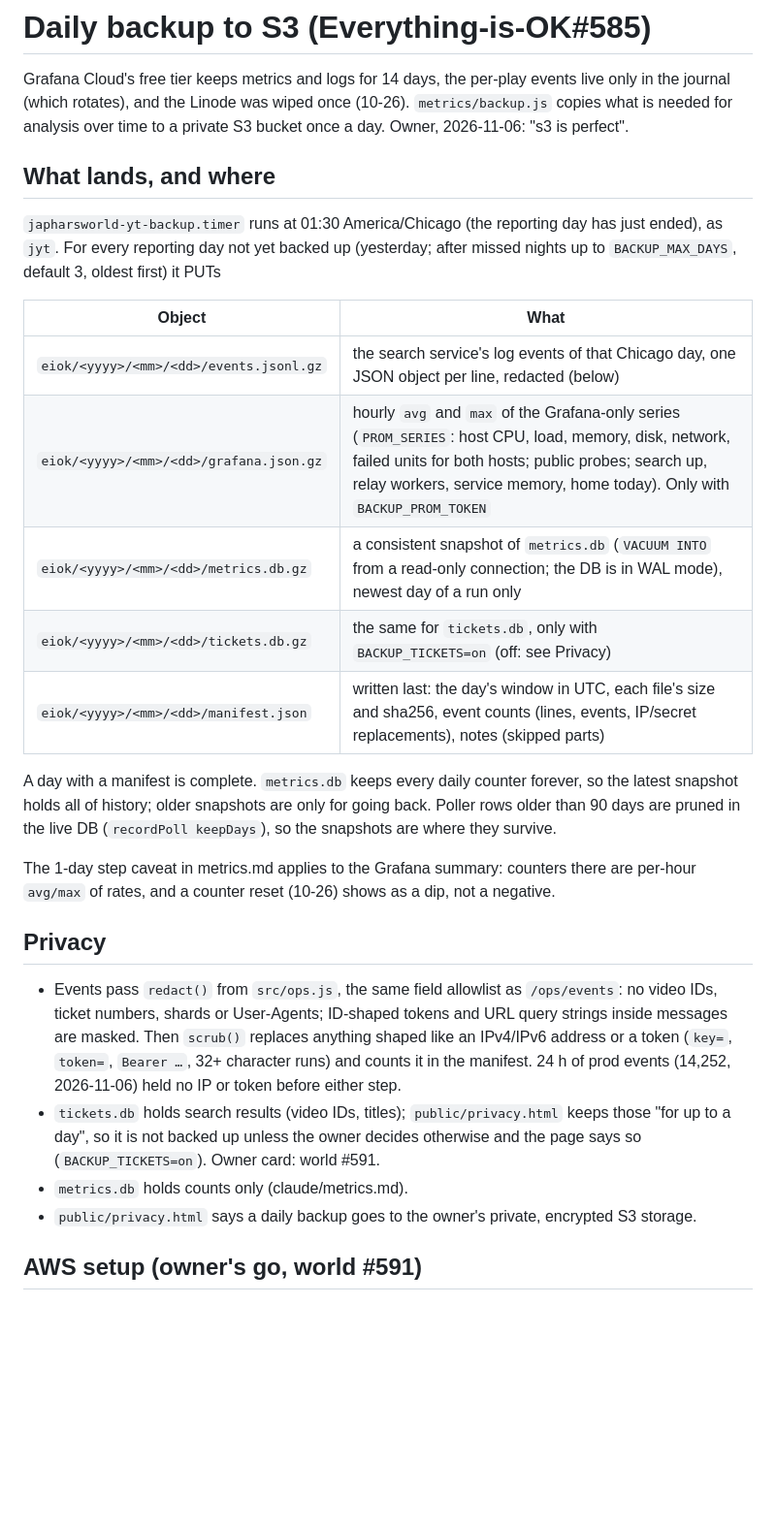
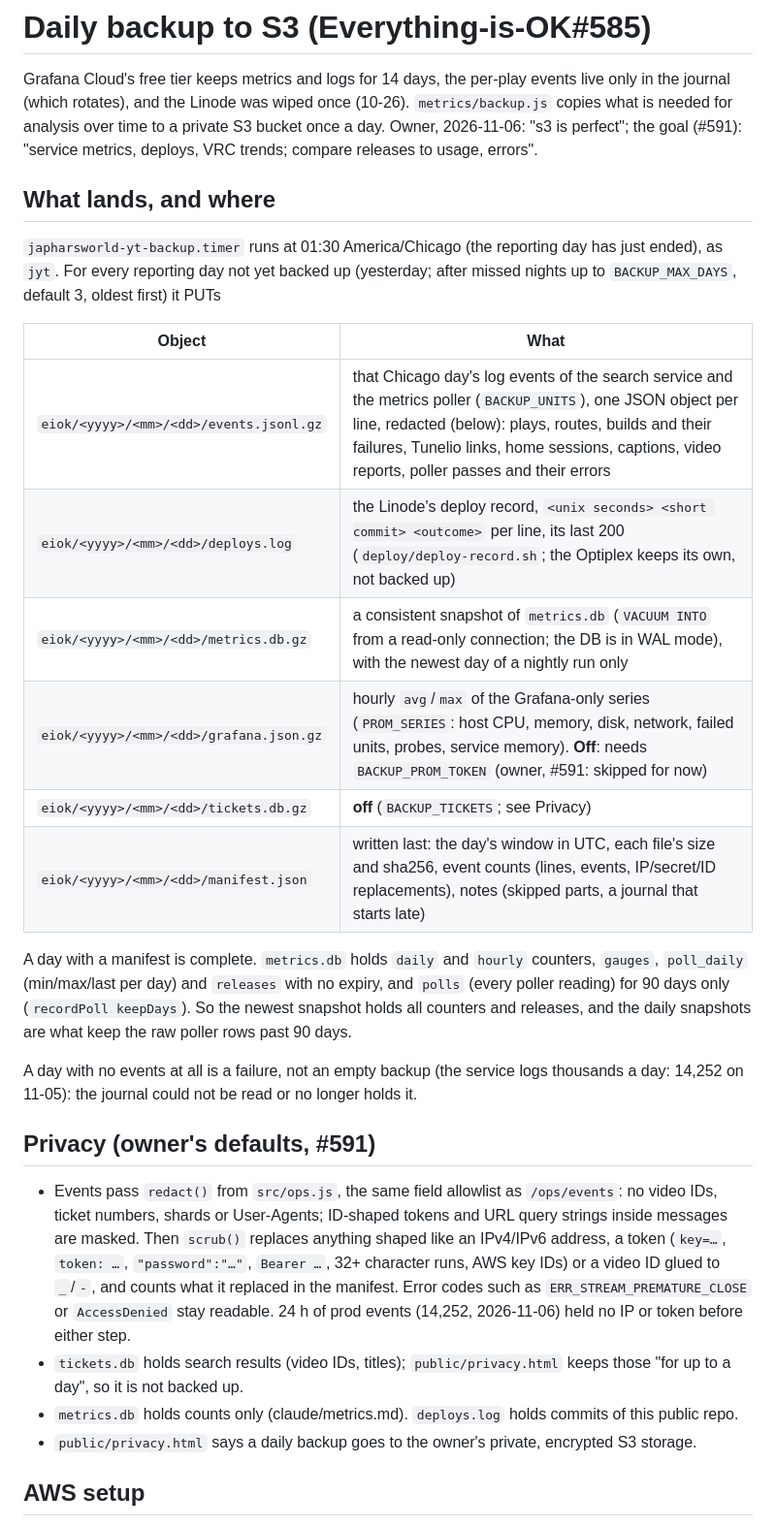
Before and after one commit to Cheffromspace/japharsworld-yt, a Markdown page: claude/backup.md, the part around one of its changes. Shown at 97% size. Rendered like a GitHub page; blank space fills up the shorter version.

```diff
--- a/claude/backup.md
+++ b/claude/backup.md
@@ -2,7 +2,8 @@
 
 Grafana Cloud's free tier keeps metrics and logs for 14 days, the per-play events live only in the journal (which
 rotates), and the Linode was wiped once (10-26). `metrics/backup.js` copies what is needed for analysis over time to a
-private S3 bucket once a day. Owner, 2026-11-06: "s3 is perfect".
+private S3 bucket once a day. Owner, 2026-11-06: "s3 is perfect"; the goal (#591): "service metrics, deploys, VRC
+trends; compare releases to usage, errors".
 
 ## What lands, and where
 
@@ -11,29 +12,33 @@ reporting day not yet backed up (yesterday; after missed nights up to `BACKUP_MA
 
 | Object | What |
 |---|---|
-| `eiok/<yyyy>/<mm>/<dd>/events.jsonl.gz` | the search service's log events of that Chicago day, one JSON object per line, redacted (below) |
-| `eiok/<yyyy>/<mm>/<dd>/grafana.json.gz` | hourly `avg` and `max` of the Grafana-only series (`PROM_SERIES`: host CPU, load, memory, disk, network, failed units for both hosts; public probes; search up, relay workers, service memory, home today). Only with `BACKUP_PROM_TOKEN` |
-| `eiok/<yyyy>/<mm>/<dd>/metrics.db.gz` | a consistent snapshot of `metrics.db` (`VACUUM INTO` from a read-only connection; the DB is in WAL mode), newest day of a run only |
-| `eiok/<yyyy>/<mm>/<dd>/tickets.db.gz` | the same for `tickets.db`, only with `BACKUP_TICKETS=on` (off: see Privacy) |
-| `eiok/<yyyy>/<mm>/<dd>/manifest.json` | written last: the day's window in UTC, each file's size and sha256, event counts (lines, events, IP/secret replacements), notes (skipped parts) |
+| `eiok/<yyyy>/<mm>/<dd>/events.jsonl.gz` | that Chicago day's log events of the search service and the metrics poller (`BACKUP_UNITS`), one JSON object per line, redacted (below): plays, routes, builds and their failures, Tunelio links, home sessions, captions, video reports, poller passes and their errors |
+| `eiok/<yyyy>/<mm>/<dd>/deploys.log` | the Linode's deploy record, `<unix seconds> <short commit> <outcome>` per line, its last 200 (`deploy/deploy-record.sh`; the Optiplex keeps its own, not backed up) |
+| `eiok/<yyyy>/<mm>/<dd>/metrics.db.gz` | a consistent snapshot of `metrics.db` (`VACUUM INTO` from a read-only connection; the DB is in WAL mode), with the newest day of a nightly run only |
+| `eiok/<yyyy>/<mm>/<dd>/grafana.json.gz` | hourly `avg`/`max` of the Grafana-only series (`PROM_SERIES`: host CPU, memory, disk, network, failed units, probes, service memory). **Off**: needs `BACKUP_PROM_TOKEN` (owner, #591: skipped for now) |
+| `eiok/<yyyy>/<mm>/<dd>/tickets.db.gz` | **off** (`BACKUP_TICKETS`; see Privacy) |
+| `eiok/<yyyy>/<mm>/<dd>/manifest.json` | written last: the day's window in UTC, each file's size and sha256, event counts (lines, events, IP/secret/ID replacements), notes (skipped parts, a journal that starts late) |
 
-A day with a manifest is complete. `metrics.db` keeps every daily counter forever, so the latest snapshot holds all of
-history; older snapshots are only for going back. Poller rows older than 90 days are pruned in the live DB
-(`recordPoll keepDays`), so the snapshots are where they survive.
+A day with a manifest is complete. `metrics.db` holds `daily` and `hourly` counters, `gauges`, `poll_daily`
+(min/max/last per day) and `releases` with no expiry, and `polls` (every poller reading) for 90 days only
+(`recordPoll keepDays`). So the newest snapshot holds all counters and releases, and the daily snapshots are what keep
+the raw poller rows past 90 days.
 
-The 1-day step caveat in metrics.md applies to the Grafana summary: counters there are per-hour `avg/max` of rates, and
-a counter reset (10-26) shows as a dip, not a negative.
+A day with no events at all is a failure, not an empty backup (the service logs thousands a day: 14,252 on 11-05): the
+journal could not be read or no longer holds it.
 
-## Privacy
+## Privacy (owner's defaults, #591)
 
 - Events pass `redact()` from `src/ops.js`, the same field allowlist as `/ops/events`: no video IDs, ticket numbers,
   shards or User-Agents; ID-shaped tokens and URL query strings inside messages are masked. Then `scrub()` replaces
-  anything shaped like an IPv4/IPv6 address or a token (`key=`, `token=`, `Bearer …`, 32+ character runs) and counts
-  it in the manifest. 24 h of prod events (14,252, 2026-11-06) held no IP or token before either step.
+  anything shaped like an IPv4/IPv6 address, a token (`key=…`, `token: …`, `"password":"…"`, `Bearer …`, 32+ character
+  runs, AWS key IDs) or a video ID glued to `_`/`-`, and counts what it replaced in the manifest. Error codes such as
+  `ERR_STREAM_PREMATURE_CLOSE` or `AccessDenied` stay readable. 24 h of prod events (14,252, 2026-11-06) held no IP or
+  token before either step.
 - `tickets.db` holds search results (video IDs, titles); `public/privacy.html` keeps those "for up to a day", so it is
-  not backed up unless the owner decides otherwise and the page says so (`BACKUP_TICKETS=on`). Owner card: world #591.
-- `metrics.db` holds counts only (claude/metrics.md).
+  not backed up.
+- `metrics.db` holds counts only (claude/metrics.md). `deploys.log` holds commits of this public repo.
 - `public/privacy.html` says a daily backup goes to the owner's private, encrypted S3 storage.
 
-## AWS setup (owner's go, world #591)
+## AWS setup
 
```
Also changed, not shown: other parts of claude/backup.md (+73 -21 lines), CLAUDE.md (+2 -2 lines).
